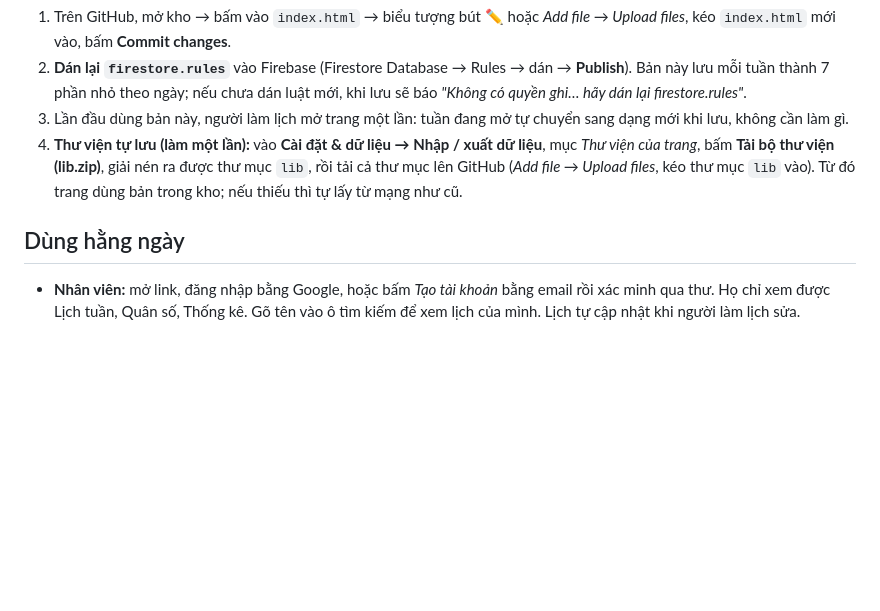
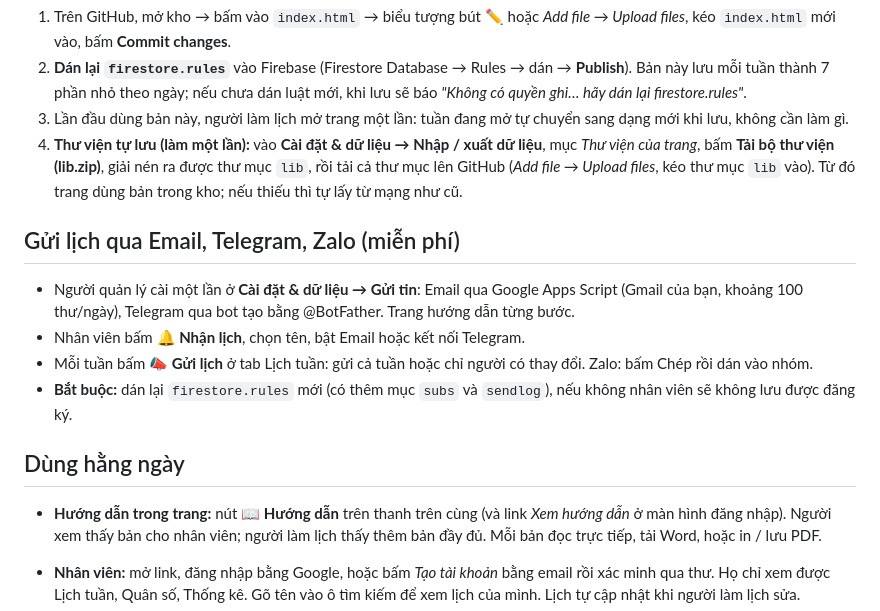
Before and after one commit to SupperChicken/scheduler-for-Hao, a Markdown page: README.md, the part around the change. GitHub-like rendering; blank space fills up the shorter version.

```diff
--- a/README.md
+++ b/README.md
@@ -145,7 +145,16 @@ Khi tuần đã chạy xong và chấm công xong, bấm **🔒 Chốt tuần**
 3. Lần đầu dùng bản này, người làm lịch mở trang một lần: tuần đang mở tự chuyển sang dạng mới khi lưu, không cần làm gì.
 4. **Thư viện tự lưu (làm một lần):** vào **Cài đặt & dữ liệu → Nhập / xuất dữ liệu**, mục *Thư viện của trang*, bấm **Tải bộ thư viện (lib.zip)**, giải nén ra được thư mục `lib`, rồi tải cả thư mục lên GitHub (*Add file → Upload files*, kéo thư mục `lib` vào). Từ đó trang dùng bản trong kho; nếu thiếu thì tự lấy từ mạng như cũ.
 
+## Gửi lịch qua Email, Telegram, Zalo (miễn phí)
+
+- Người quản lý cài một lần ở **Cài đặt & dữ liệu → Gửi tin**: Email qua Google Apps Script (Gmail của bạn, khoảng 100 thư/ngày), Telegram qua bot tạo bằng @BotFather. Trang hướng dẫn từng bước.
+- Nhân viên bấm **🔔 Nhận lịch**, chọn tên, bật Email hoặc kết nối Telegram.
+- Mỗi tuần bấm **📣 Gửi lịch** ở tab Lịch tuần: gửi cả tuần hoặc chỉ người có thay đổi. Zalo: bấm Chép rồi dán vào nhóm.
+- **Bắt buộc:** dán lại `firestore.rules` mới (có thêm mục `subs` và `sendlog`), nếu không nhân viên sẽ không lưu được đăng ký.
+
 ## Dùng hằng ngày
+
+- **Hướng dẫn trong trang:** nút **📖 Hướng dẫn** trên thanh trên cùng (và link *Xem hướng dẫn* ở màn hình đăng nhập). Người xem thấy bản cho nhân viên; người làm lịch thấy thêm bản đầy đủ. Mỗi bản đọc trực tiếp, tải Word, hoặc in / lưu PDF.
 
 - **Nhân viên:** mở link, đăng nhập bằng Google, hoặc bấm *Tạo tài khoản* bằng email rồi xác minh qua thư. Họ chỉ xem được Lịch tuần, Quân số, Thống kê. Gõ tên vào ô tìm kiếm để xem lịch của mình. Lịch tự cập nhật khi người làm lịch sửa.
 - **Người làm lịch:** chia lịch, sửa và tạo tuần mới ngay trên trang. Mọi thứ tự lưu lên Firebase, không cần tải file hay đăng lại.
```
